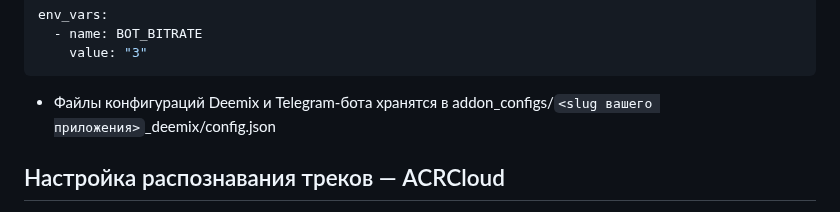
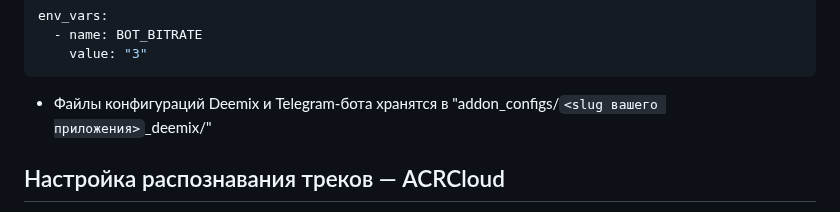
Before and after one commit to theodorx7/ha-deemix, a Markdown page: README_RU.md, the part around the change. Rendered like a GitHub page.

````diff
--- a/README_RU.md
+++ b/README_RU.md
@@ -87,7 +87,7 @@ env_vars:
     value: "3"
 ```
 
-- Файлы конфигураций Deemix и Telegram-бота хранятся в addon_configs/`<slug вашего приложения>`_deemix/config.json
+- Файлы конфигураций Deemix и Telegram-бота хранятся в "addon_configs/`<slug вашего приложения>`_deemix/"
 
 
 
````
